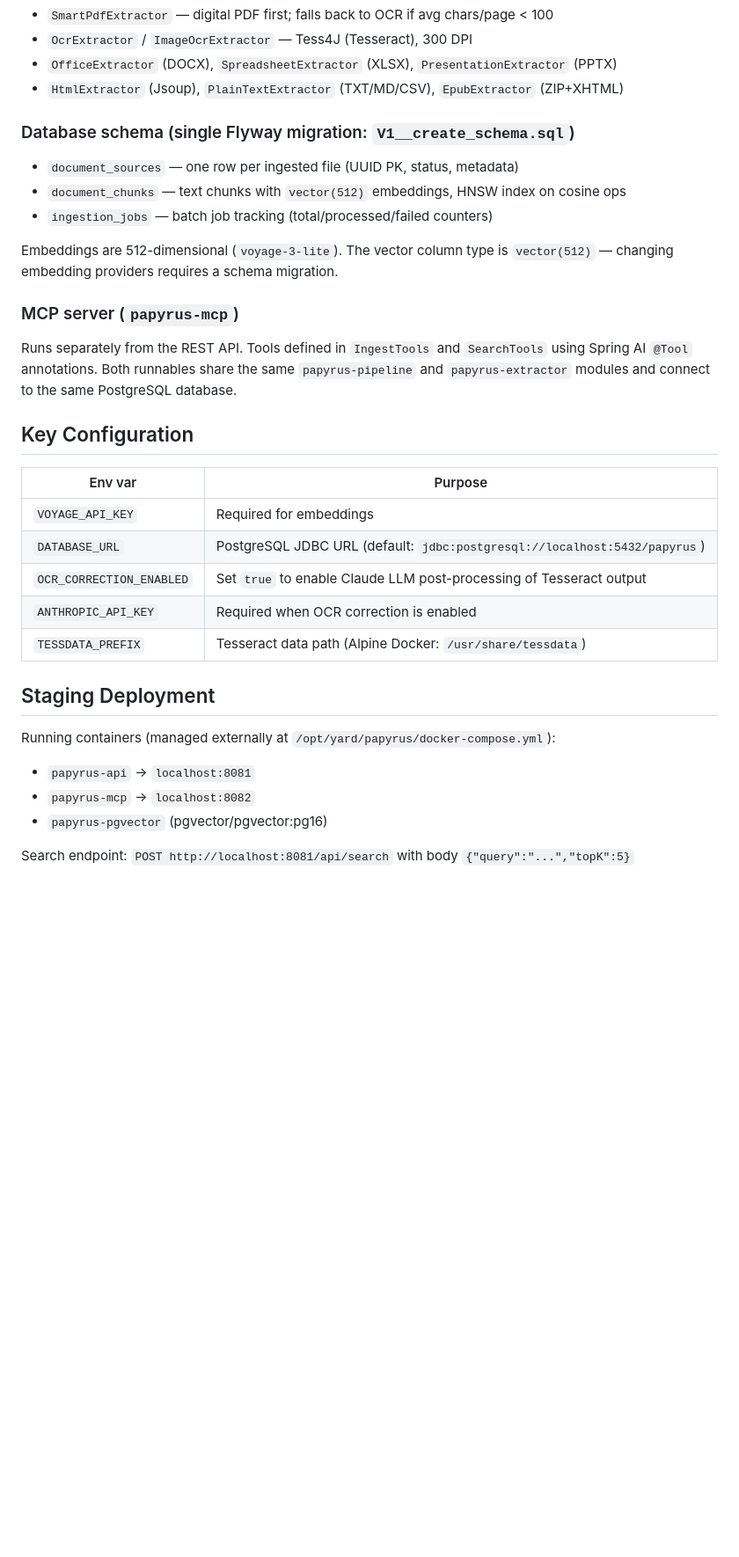
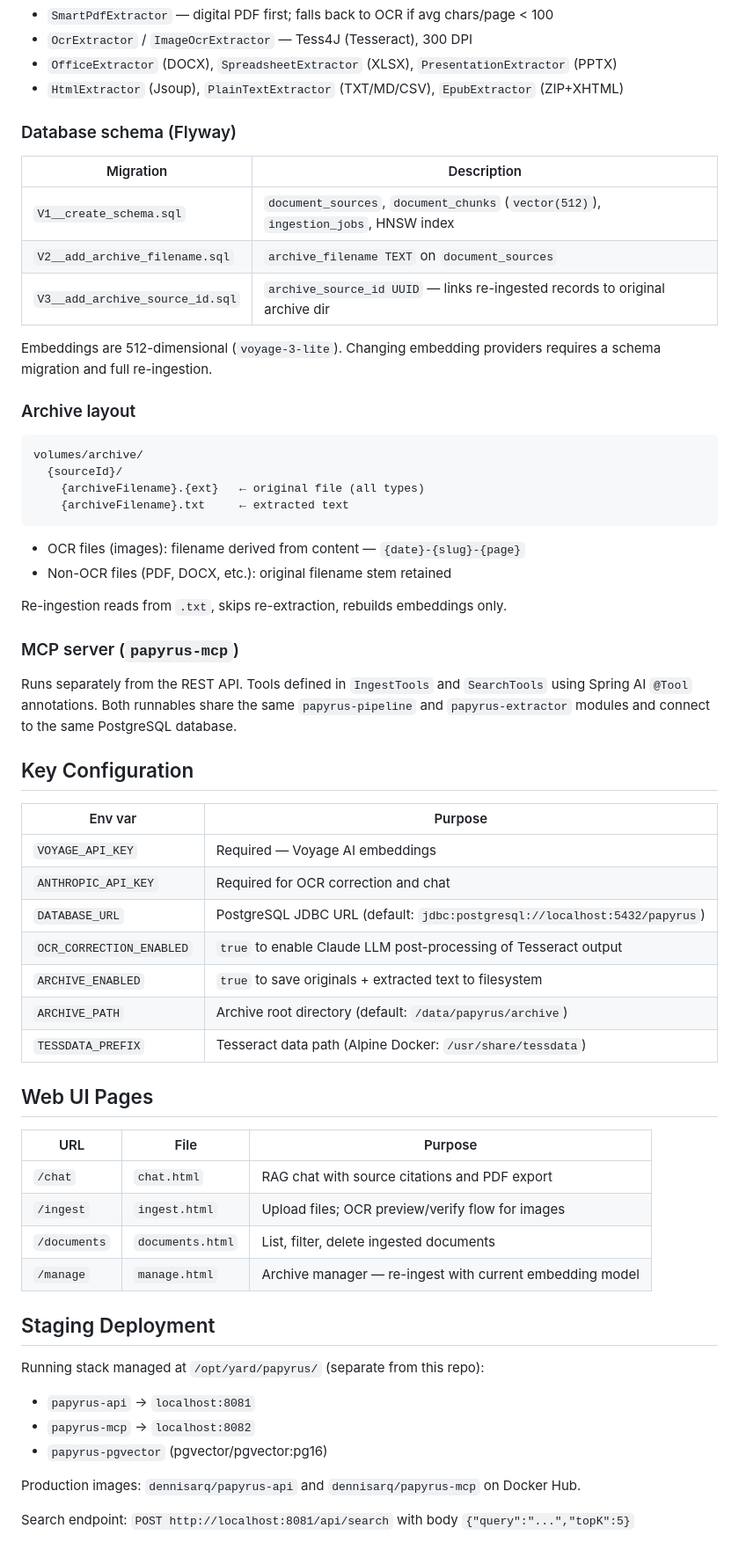
Before and after one commit to darqlab/papyrus, a Markdown page: CLAUDE.md, the part around one of its changes. Shown at 88% size. GitHub-like rendering; blank space fills up the shorter version.

Commit message:
docs: update CLAUDE.md — compose workflow, archive, UI pages, V2/V3 migrations
Co-Authored-By: Claude Sonnet 4.6 <noreply@anthropic.com>

````diff
--- a/CLAUDE.md
+++ b/CLAUDE.md
@@ -62,13 +99,29 @@ papyrus-ui          — Static HTML/JS served by papyrus-api
 - `OfficeExtractor` (DOCX), `SpreadsheetExtractor` (XLSX), `PresentationExtractor` (PPTX)
 - `HtmlExtractor` (Jsoup), `PlainTextExtractor` (TXT/MD/CSV), `EpubExtractor` (ZIP+XHTML)
 
-### Database schema (single Flyway migration: `V1__create_schema.sql`)
+### Database schema (Flyway)
 
-- `document_sources` — one row per ingested file (UUID PK, status, metadata)
-- `document_chunks` — text chunks with `vector(512)` embeddings, HNSW index on cosine ops
-- `ingestion_jobs` — batch job tracking (total/processed/failed counters)
+| Migration | Description |
+|-----------|-------------|
+| `V1__create_schema.sql` | `document_sources`, `document_chunks` (`vector(512)`), `ingestion_jobs`, HNSW index |
+| `V2__add_archive_filename.sql` | `archive_filename TEXT` on `document_sources` |
+| `V3__add_archive_source_id.sql` | `archive_source_id UUID` — links re-ingested records to original archive dir |
 
-Embeddings are 512-dimensional (`voyage-3-lite`). The vector column type is `vector(512)` — changing embedding providers requires a schema migration.
+Embeddings are 512-dimensional (`voyage-3-lite`). Changing embedding providers requires a schema migration and full re-ingestion.
+
+### Archive layout
+
+```
+volumes/archive/
+  {sourceId}/
+    {archiveFilename}.{ext}   ← original file (all types)
+    {archiveFilename}.txt     ← extracted text
+```
+
+- OCR files (images): filename derived from content — `{date}-{slug}-{page}`
+- Non-OCR files (PDF, DOCX, etc.): original filename stem retained
+
+Re-ingestion reads from `.txt`, skips re-extraction, rebuilds embeddings only.
 
 ### MCP server (`papyrus-mcp`)
 
@@ -77,18 +130,31 @@ Runs separately from the REST API. Tools defined in `IngestTools` and `SearchToo
 ## Key Configuration
 
 | Env var | Purpose |
-|---|---|
-| `VOYAGE_API_KEY` | Required for embeddings |
+|---------|---------|
+| `VOYAGE_API_KEY` | Required — Voyage AI embeddings |
+| `ANTHROPIC_API_KEY` | Required for OCR correction and chat |
 | `DATABASE_URL` | PostgreSQL JDBC URL (default: `jdbc:postgresql://localhost:5432/papyrus`) |
-| `OCR_CORRECTION_ENABLED` | Set `true` to enable Claude LLM post-processing of Tesseract output |
-| `ANTHROPIC_API_KEY` | Required when OCR correction is enabled |
+| `OCR_CORRECTION_ENABLED` | `true` to enable Claude LLM post-processing of Tesseract output |
+| `ARCHIVE_ENABLED` | `true` to save originals + extracted text to filesystem |
+| `ARCHIVE_PATH` | Archive root directory (default: `/data/papyrus/archive`) |
 | `TESSDATA_PREFIX` | Tesseract data path (Alpine Docker: `/usr/share/tessdata`) |
+
+## Web UI Pages
+
+| URL | File | Purpose |
+|-----|------|---------|
+| `/chat` | `chat.html` | RAG chat with source citations and PDF export |
+| `/ingest` | `ingest.html` | Upload files; OCR preview/verify flow for images |
+| `/documents` | `documents.html` | List, filter, delete ingested documents |
+| `/manage` | `manage.html` | Archive manager — re-ingest with current embedding model |
 
 ## Staging Deployment
 
-Running containers (managed externally at `/opt/yard/papyrus/docker-compose.yml`):
+Running stack managed at `/opt/yard/papyrus/` (separate from this repo):
 - `papyrus-api` → `localhost:8081`
 - `papyrus-mcp` → `localhost:8082`
 - `papyrus-pgvector` (pgvector/pgvector:pg16)
 
+Production images: `dennisarq/papyrus-api` and `dennisarq/papyrus-mcp` on Docker Hub.
+
 Search endpoint: `POST http://localhost:8081/api/search` with body `{"query":"...","topK":5}`
````
Also changed, not shown: other parts of CLAUDE.md (+40 -3 lines).
